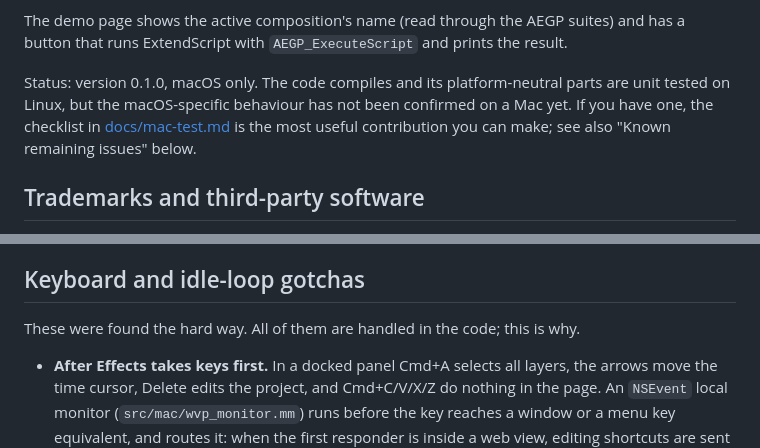
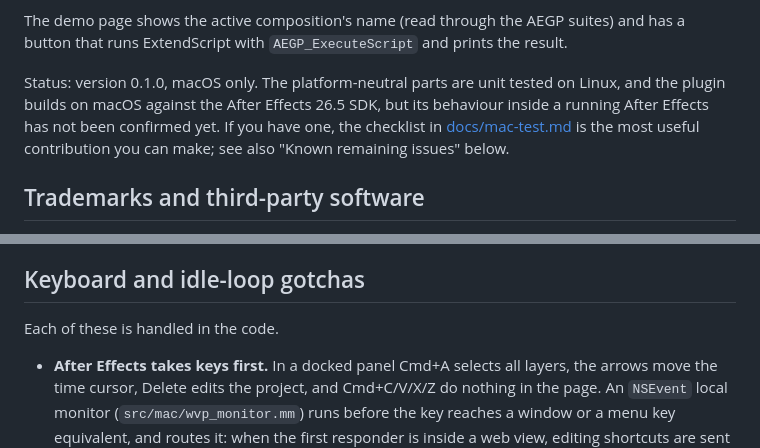
Before and after one commit to extynt-plugin/aegp-webview-panel, a Markdown page: README.md, 2 parts joined by grey strips. GitHub-like rendering.

Commit message:
README and Mac checklist: the plugin now builds against the real SDK
It has been built on macOS against the After Effects 26.5 SDK, but
still not run inside After Effects.

```diff
--- a/README.md
+++ b/README.md
@@ -12,8 +12,9 @@ point of this repository, and they are documented below so you can keep them whe
 The demo page shows the active composition's name (read through the AEGP suites) and has a button that runs
 ExtendScript with `AEGP_ExecuteScript` and prints the result.
 
-Status: version 0.1.0, macOS only. The code compiles and its platform-neutral parts are unit tested on Linux, but
-the macOS-specific behaviour has not been confirmed on a Mac yet. If you have one, the checklist in
+Status: version 0.1.0, macOS only. The platform-neutral parts are unit tested on Linux, and the plugin builds on
+macOS against the After Effects 26.5 SDK, but its behaviour inside a running After Effects has not been confirmed
+yet. If you have one, the checklist in
 [docs/mac-test.md](docs/mac-test.md) is the most useful contribution you can make; see also "Known remaining issues"
 below.
 
@@ -127,7 +128,7 @@ is waiting, so a burst of requests cannot freeze the interface.
 
 ## Keyboard and idle-loop gotchas
 
-These were found the hard way. All of them are handled in the code; this is why.
+Each of these is handled in the code.
 
 - **After Effects takes keys first.** In a docked panel Cmd+A selects all layers, the arrows move the time cursor,
   Delete edits the project, and Cmd+C/V/X/Z do nothing in the page. An `NSEvent` local monitor
```
Also changed, not shown: docs/mac-test.md (+3 -4 lines).
